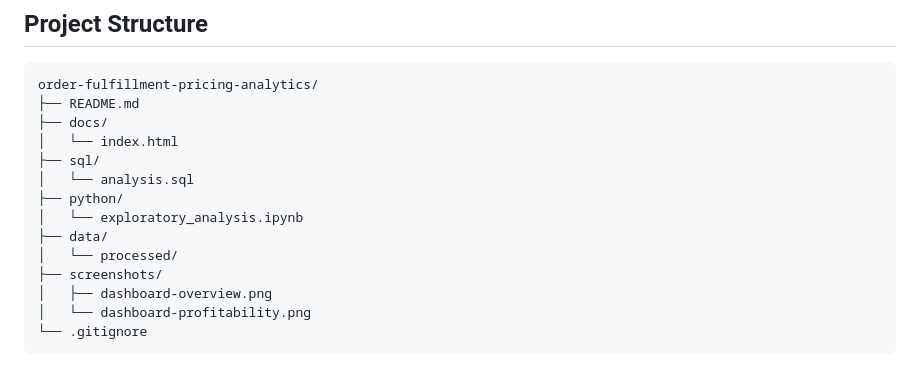
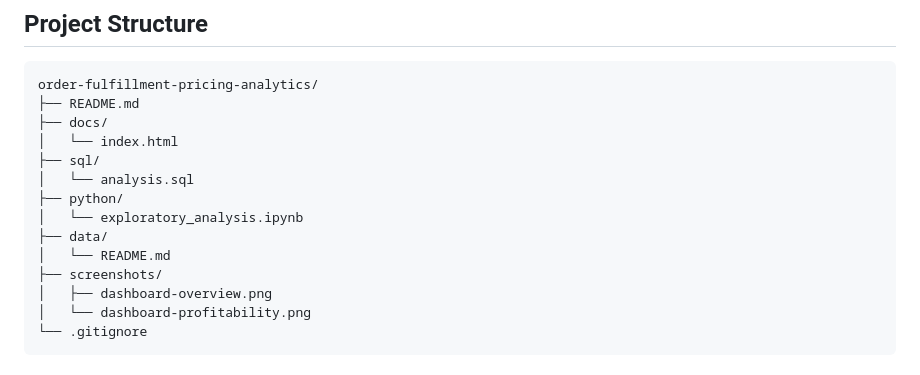
Before and after one commit to 4gnim/order-fulfillment-pricing-analytics, a Markdown page: README.md, the part around the change. GitHub-like rendering.

```diff
--- a/README.md
+++ b/README.md
@@ -76,7 +76,7 @@ order-fulfillment-pricing-analytics/
 ├── python/
 │   └── exploratory_analysis.ipynb
 ├── data/
-│   └── processed/
+│   └── README.md
 ├── screenshots/
 │   ├── dashboard-overview.png
 │   └── dashboard-profitability.png
```
